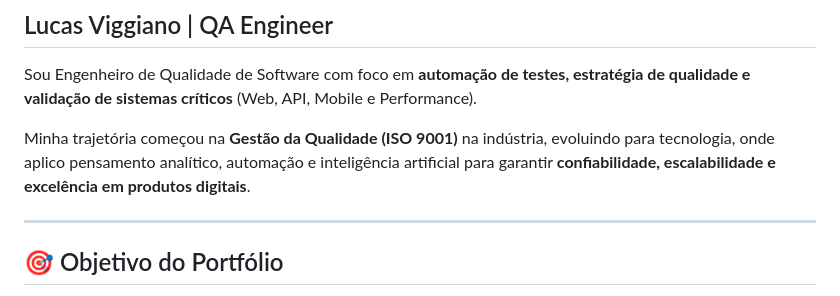
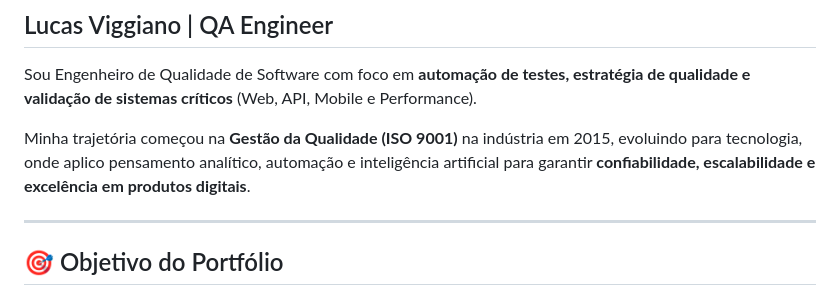
Before and after one commit to Lucasviggiano/Quality-Assurance-Engineer-Portifolio, a Markdown page: README.md, the part around the change. Drawn GitHub-style.

Commit message:
Add year to career start in README

```diff
--- a/README.md
+++ b/README.md
@@ -4,7 +4,7 @@
 
 Sou Engenheiro de Qualidade de Software com foco em **automação de testes, estratégia de qualidade e validação de sistemas críticos** (Web, API, Mobile e Performance).
 
-Minha trajetória começou na **Gestão da Qualidade (ISO 9001)** na indústria, evoluindo para tecnologia, onde aplico pensamento analítico, automação e inteligência artificial para garantir **confiabilidade, escalabilidade e excelência em produtos digitais**.
+Minha trajetória começou na **Gestão da Qualidade (ISO 9001)** na indústria em 2015, evoluindo para tecnologia, onde aplico pensamento analítico, automação e inteligência artificial para garantir **confiabilidade, escalabilidade e excelência em produtos digitais**.
 
 ---
 
```
